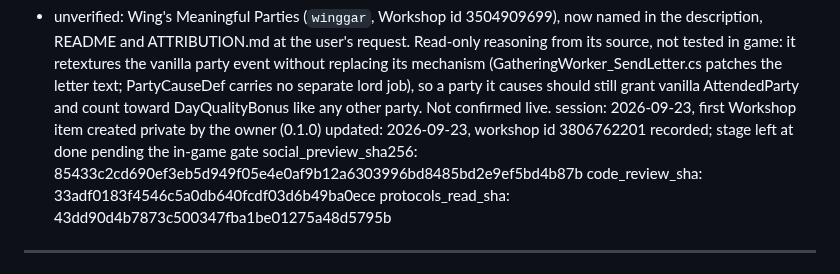
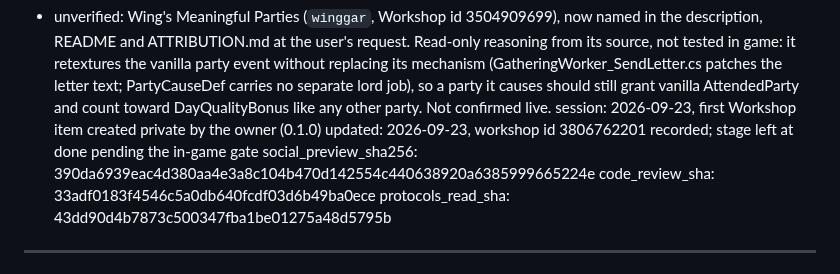
Before and after one commit to vbardales/Rimworld-Many-Happy-Returns, a Markdown page: STATUS.md, the part around the change. Drawn GitHub-style.

Commit message:
STATUS: social_preview_sha256 back to the last confirmed upload; the new Preview is not on GitHub yet
Co-Authored-By: Claude Sonnet 5.5 <noreply@anthropic.com>

```diff
--- a/STATUS.md
+++ b/STATUS.md
@@ -133,7 +133,7 @@ remaining:
     toward DayQualityBonus like any other party. Not confirmed live.
 session:      2026-09-23, first Workshop item created private by the owner (0.1.0)
 updated:      2026-09-23, workshop id 3806762201 recorded; stage left at done pending the in-game gate
-social_preview_sha256: 85433c2cd690ef3eb5d949f05e4e0af9b12a6303996bd8485bd2e9ef5bd4b87b
+social_preview_sha256: 390da6939eac4d380aa4e3a8c104b470d142554c440638920a6385999665224e
 code_review_sha: 33adf0183f4546c5a0db640fcdf03d6b49ba0ece
 protocols_read_sha: 43dd90d4b7873c500347fba1be01275a48d5795b
 ---
```
